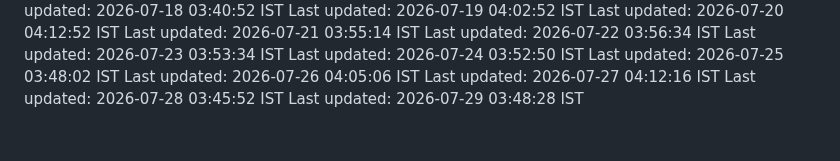
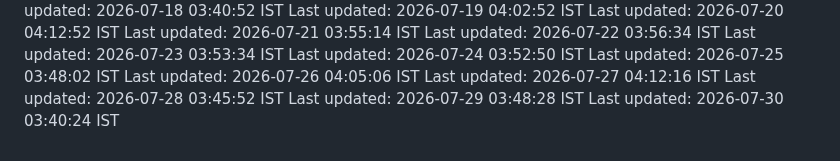
Before and after one commit to Satyaprasad7naik/tag-badge, a Markdown page: README.md, the part around the change. Drawn GitHub-style.

Commit message:
chore: automated daily update - 2026-07-30 03:40:24 IST

```diff
--- a/README.md
+++ b/README.md
@@ -205,3 +205,4 @@ Last updated: 2026-07-26 04:05:06 IST
 Last updated: 2026-07-27 04:12:16 IST
 Last updated: 2026-07-28 03:45:52 IST
 Last updated: 2026-07-29 03:48:28 IST
+Last updated: 2026-07-30 03:40:24 IST
```
